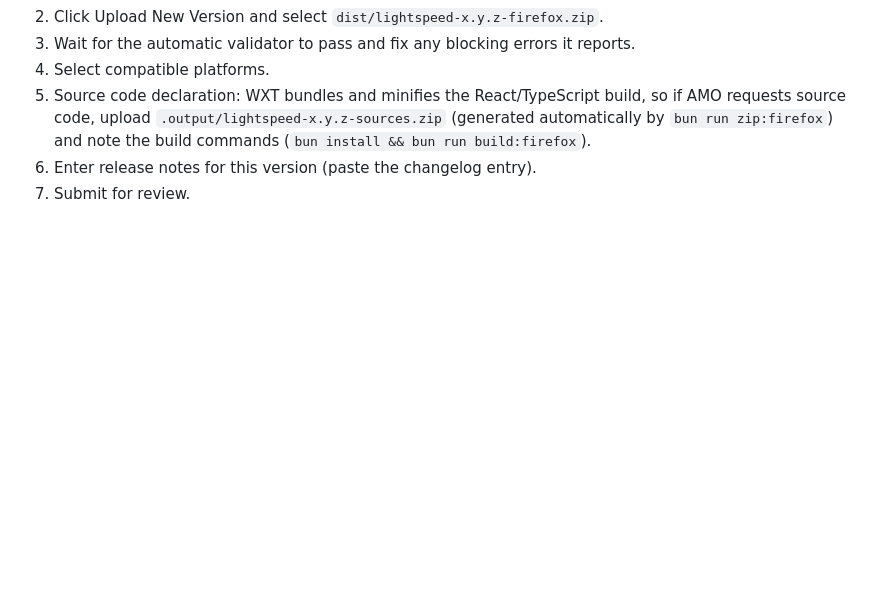
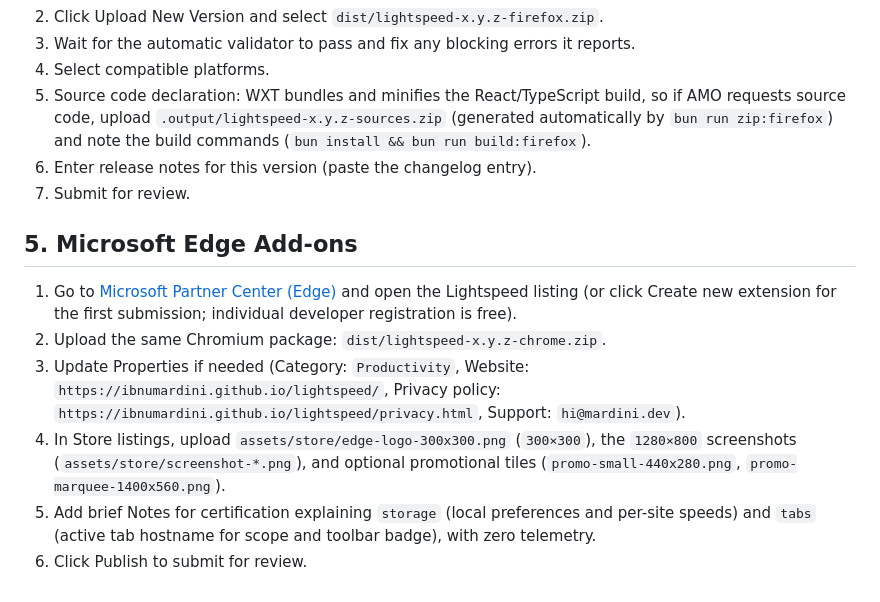
Before and after one commit to ibnumardini/Lightspeed, a Markdown page: RELEASE.md, the part around the change. GitHub-like rendering; blank space fills up the shorter version.

Commit message:
docs: add Microsoft Edge Add-ons publishing guide and store logo asset

```diff
--- a/RELEASE.md
+++ b/RELEASE.md
@@ -48,3 +48,12 @@
 5. Source code declaration: WXT bundles and minifies the React/TypeScript build, so if AMO requests source code, upload `.output/lightspeed-x.y.z-sources.zip` (generated automatically by `bun run zip:firefox`) and note the build commands (`bun install && bun run build:firefox`).
 6. Enter release notes for this version (paste the changelog entry).
 7. Submit for review.
+
+## 5. Microsoft Edge Add-ons
+
+1. Go to [Microsoft Partner Center (Edge)](https://partner.microsoft.com/dashboard/microsoftedge/overview) and open the Lightspeed listing (or click Create new extension for the first submission; individual developer registration is free).
+2. Upload the same Chromium package: `dist/lightspeed-x.y.z-chrome.zip`.
+3. Update Properties if needed (Category: `Productivity`, Website: `https://ibnumardini.github.io/lightspeed/`, Privacy policy: `https://ibnumardini.github.io/lightspeed/privacy.html`, Support: `hi@mardini.dev`).
+4. In Store listings, upload `assets/store/edge-logo-300x300.png` (`300×300`), the `1280×800` screenshots (`assets/store/screenshot-*.png`), and optional promotional tiles (`promo-small-440x280.png`, `promo-marquee-1400x560.png`).
+5. Add brief Notes for certification explaining `storage` (local preferences and per-site speeds) and `tabs` (active tab hostname for scope and toolbar badge), with zero telemetry.
+6. Click Publish to submit for review.
```
Also changed, not shown: assets/store/edge-logo-300x300.png (added).
